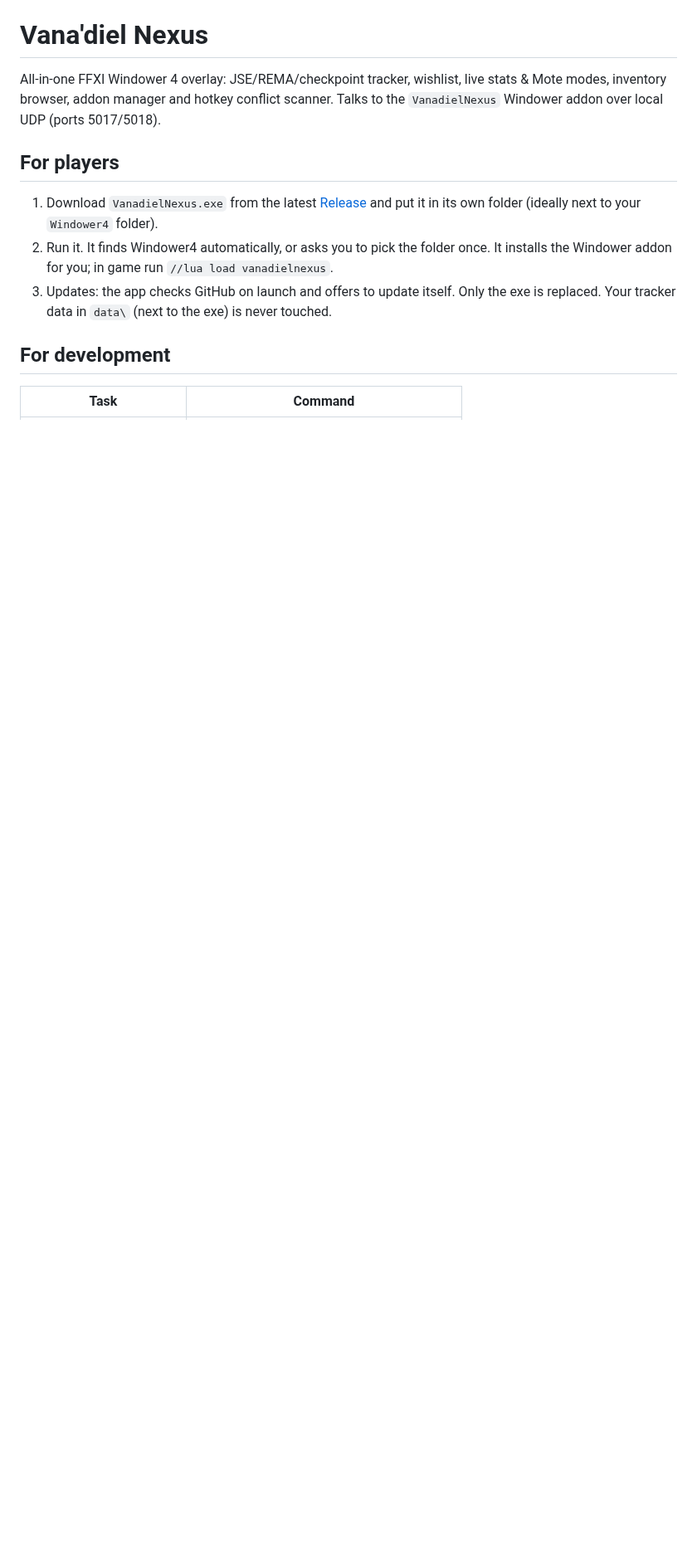
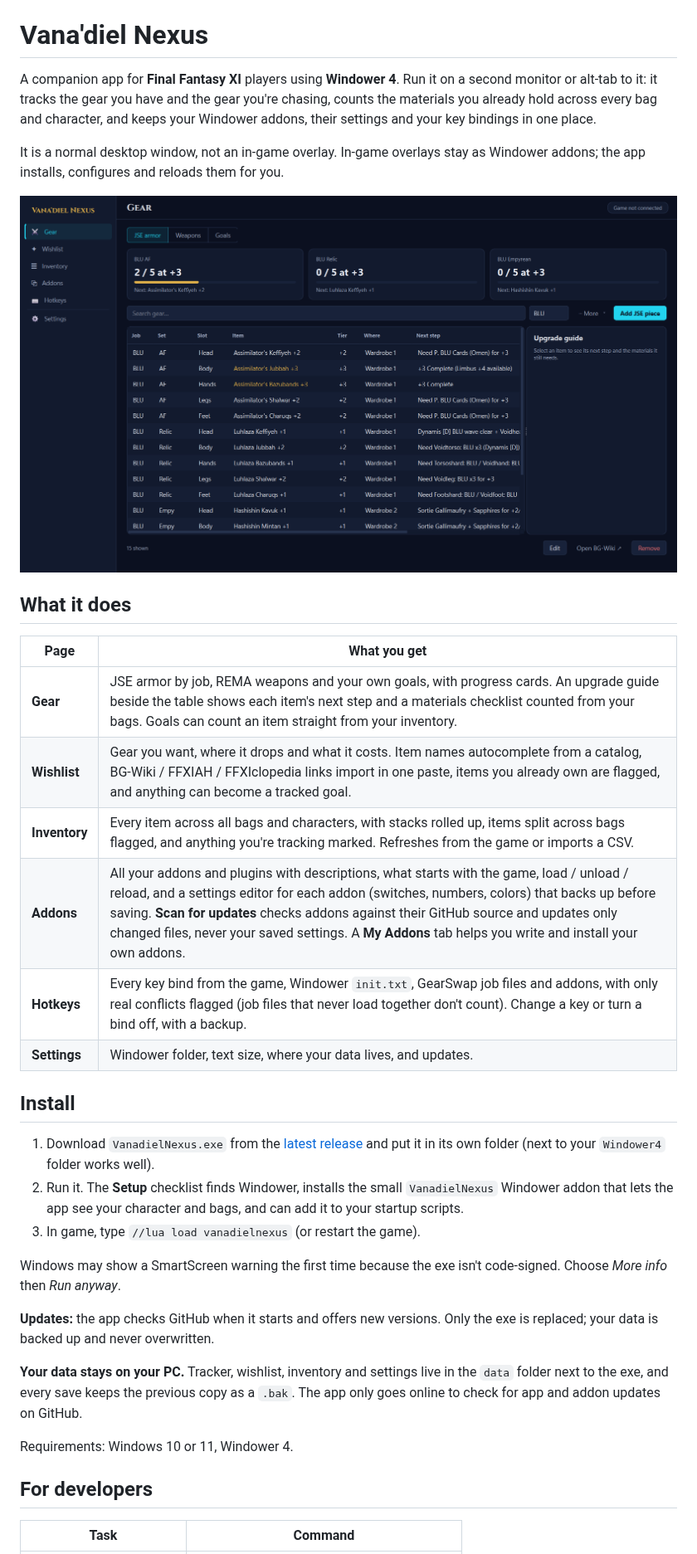
Before and after one commit to Grimdarts/VanadielNexus, a Markdown page: README.md, the part around one of its changes. Shown at 83% size. Rendered like a GitHub page; pictures changed too: docs/screenshots/gear.png (added); blank space fills up the shorter version.

Commit message:
README: describe the companion app, its pages, install and data handling
Co-Authored-By: Claude Opus 5.5 (1M context) <noreply@anthropic.com>

```diff
--- a/README.md
+++ b/README.md
@@ -1,19 +3,47 @@
 # Vana'diel Nexus
 
-All-in-one FFXI Windower 4 overlay: JSE/REMA/checkpoint tracker, wishlist, live stats & Mote modes,
-inventory browser, addon manager and hotkey conflict scanner. Talks to the `VanadielNexus` Windower
-addon over local UDP (ports 5017/5018).
+A companion app for **Final Fantasy XI** players using **Windower 4**. Run it on a second monitor or
+alt-tab to it: it tracks the gear you have and the gear you're chasing, counts the materials you
+already hold across every bag and character, and keeps your Windower addons, their settings and your
+key bindings in one place.
 
-## For players
+It is a normal desktop window, not an in-game overlay. In-game overlays stay as Windower addons; the app
+installs, configures and reloads them for you.
 
-1. Download `VanadielNexus.exe` from the latest [Release](https://github.com/Grimdarts/VanadielNexus/releases/latest)
-   and put it in its own folder (ideally next to your `Windower4` folder).
-2. Run it. It finds Windower4 automatically, or asks you to pick the folder once. It installs the
-   Windower addon for you; in game run `//lua load vanadielnexus`.
-3. Updates: the app checks GitHub on launch and offers to update itself. Only the exe is replaced.
-   Your tracker data in `data\` (next to the exe) is never touched.
+![Gear page](docs/screenshots/gear.png)
 
-## For development
+## What it does
+
+| Page | What you get |
+|------|--------------|
+| **Gear** | JSE armor by job, REMA weapons and your own goals, with progress cards. An upgrade guide beside the table shows each item's next step and a materials checklist counted from your bags. Goals can count an item straight from your inventory. |
+| **Wishlist** | Gear you want, where it drops and what it costs. Item names autocomplete from a catalog, BG-Wiki / FFXIAH / FFXIclopedia links import in one paste, items you already own are flagged, and anything can become a tracked goal. |
+| **Inventory** | Every item across all bags and characters, with stacks rolled up, items split across bags flagged, and anything you're tracking marked. Refreshes from the game or imports a CSV. |
+| **Addons** | All your addons and plugins with descriptions, what starts with the game, load / unload / reload, and a settings editor for each addon (switches, numbers, colors) that backs up before saving. **Scan for updates** checks addons against their GitHub source and updates only changed files, never your saved settings. A **My Addons** tab helps you write and install your own addons. |
+| **Hotkeys** | Every key bind from the game, Windower `init.txt`, GearSwap job files and addons, with only real conflicts flagged (job files that never load together don't count). Change a key or turn a bind off, with a backup. |
+| **Settings** | Windower folder, text size, where your data lives, and updates. |
+
+## Install
+
+1. Download `VanadielNexus.exe` from the [latest release](https://github.com/Grimdarts/VanadielNexus/releases/latest)
+   and put it in its own folder (next to your `Windower4` folder works well).
+2. Run it. The **Setup** checklist finds Windower, installs the small `VanadielNexus` Windower addon that
+   lets the app see your character and bags, and can add it to your startup scripts.
+3. In game, type `//lua load vanadielnexus` (or restart the game).
+
+Windows may show a SmartScreen warning the first time because the exe isn't code-signed. Choose
+*More info* then *Run anyway*.
+
+**Updates:** the app checks GitHub when it starts and offers new versions. Only the exe is replaced;
+your data is backed up and never overwritten.
+
+**Your data stays on your PC.** Tracker, wishlist, inventory and settings live in the `data` folder next
+to the exe, and every save keeps the previous copy as a `.bak`. The app only goes online to check for
+app and addon updates on GitHub.
+
+Requirements: Windows 10 or 11, Windower 4.
+
+## For developers
 
 | Task | Command |
 |------|---------|
```
Also changed, not shown: other parts of README.md (+17 -11 lines), docs/screenshots/icon.png (added).
